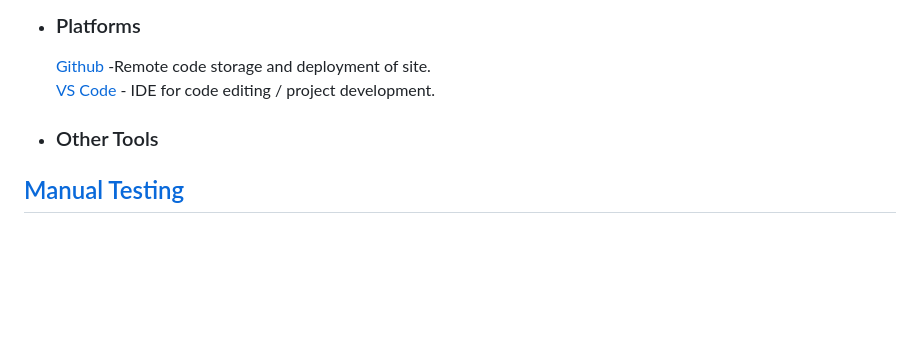
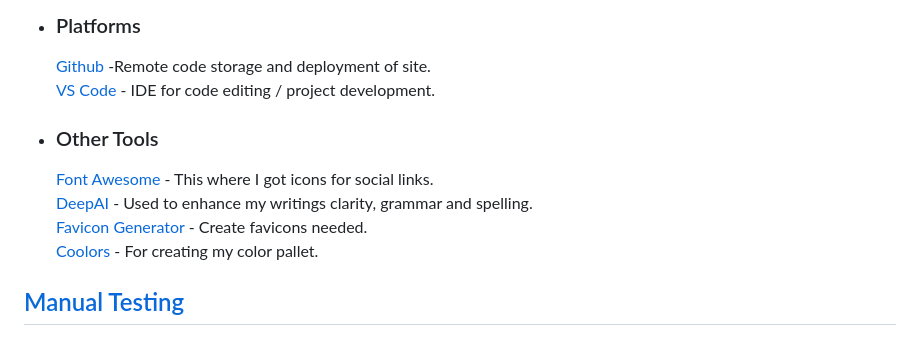
Before and after one commit to KrisCanCrypto/Fairyland-Cottage, a Markdown page: README.md, the part around the change. GitHub-like rendering; blank space fills up the shorter version.

Commit message:
docs: README tech updated tools section

```diff
--- a/README.md
+++ b/README.md
@@ -247,6 +247,9 @@ In order to optimize user experience, I have limited the display to a maximum of
   [VS Code](https://code.visualstudio.com/) - IDE for code editing / project development.
 
 - ### Other Tools
+  [Font Awesome](https://fontawesome.com/) - This where I got icons for social links.<br>
+  [DeepAI](https://deepai.org/chat) - Used to enhance my writings clarity, grammar and spelling.<br>[Favicon Generator](https://favicon.io) - Create favicons needed.<br>
+  [Coolors](https://coolors.co/) - For creating my color pallet.
 
 ## [Manual Testing](#manual-testing)
 
```
